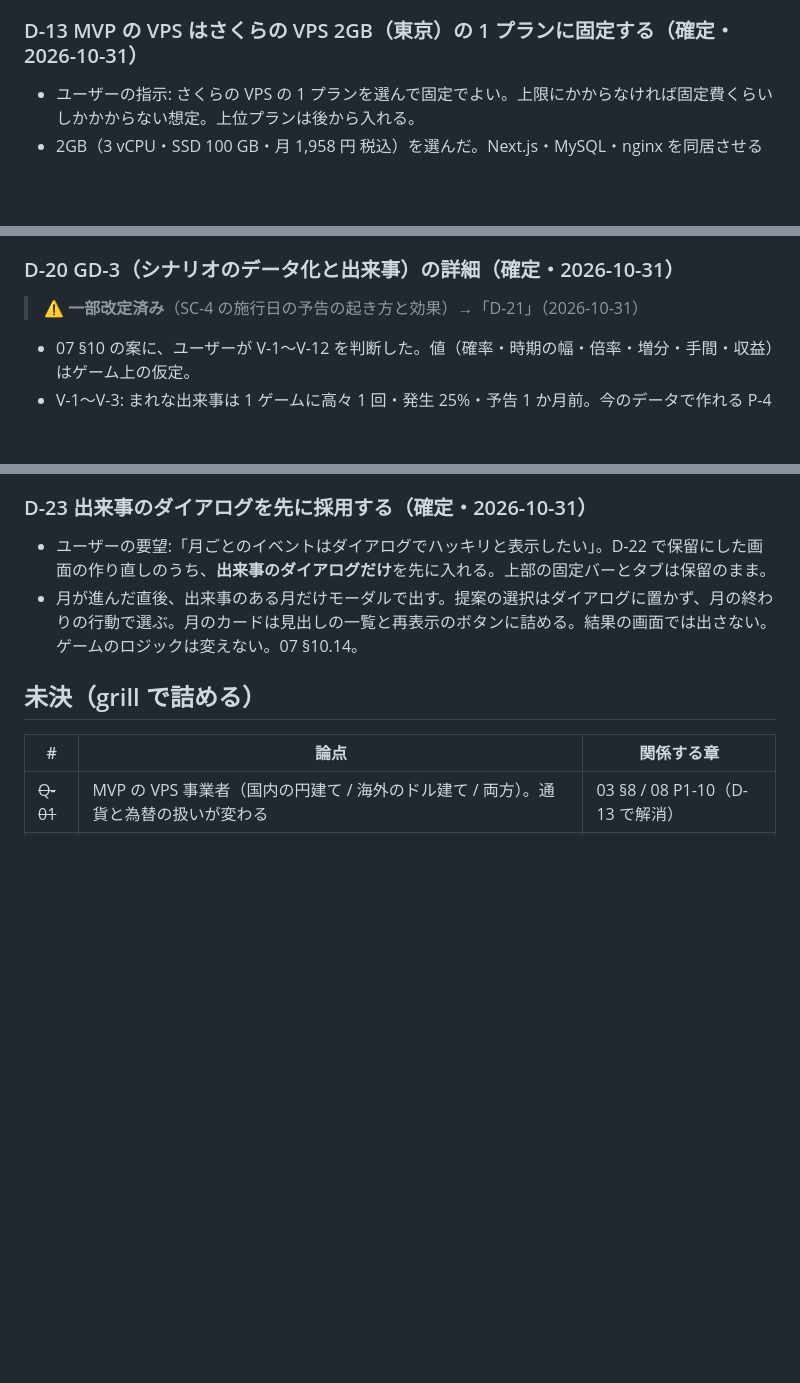
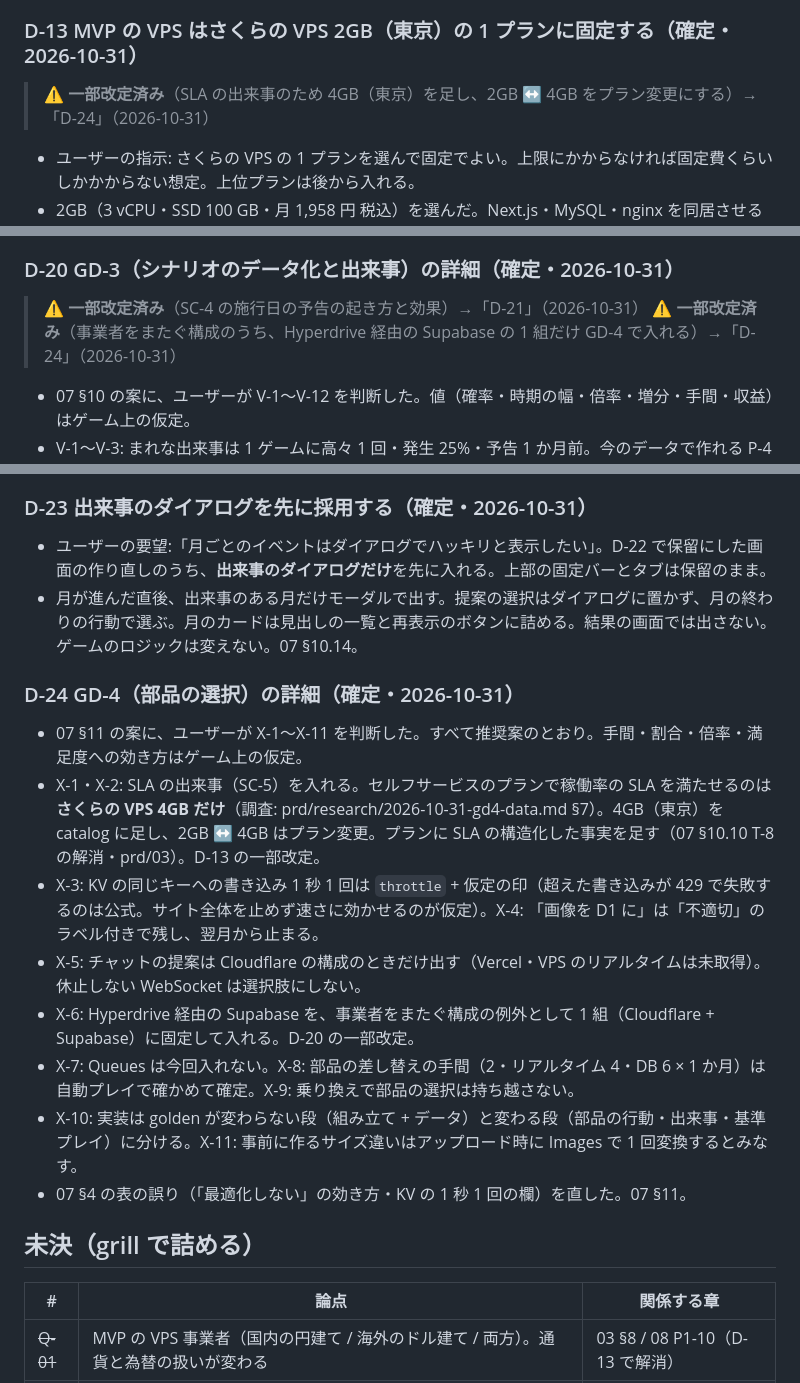
Before and after one commit to Daiius/infra-supra, a Markdown page: prd/_grilling/decisions.md, 3 parts joined by grey strips. GitHub-like rendering; blank space fills up the shorter version.

Commit message:
docs(prd): GD-4 の詳細設計を確定する（D-24）
X-1〜X-11 は推奨どおり。§4 の表の誤りを直し、D-13・D-20 に改定の印を置いた。

```diff
--- a/prd/_grilling/decisions.md
+++ b/prd/_grilling/decisions.md
@@ -89,6 +89,8 @@
 
 ### D-13 MVP の VPS はさくらの VPS 2GB（東京）の 1 プランに固定する（確定・2026-10-31）
 
+> ⚠ **一部改定済み**（SLA の出来事のため 4GB（東京）を足し、2GB ↔ 4GB をプラン変更にする）→「D-24」（2026-10-31）
+
 - ユーザーの指示: さくらの VPS の 1 プランを選んで固定でよい。上限にかからなければ固定費くらいしかかからない想定。上位プランは後から入れる。
 - 2GB（3 vCPU・SSD 100 GB・月 1,958 円 税込）を選んだ。Next.js・MySQL・nginx を同居させる最小の現実的な構成のため。
 - Q-01 はこれで解消。海外（Hetzner）は調べたが MVP では使わない。
@@ -151,6 +153,7 @@
 ### D-20 GD-3（シナリオのデータ化と出来事）の詳細（確定・2026-10-31）
 
 > ⚠ **一部改定済み**（SC-4 の施行日の予告の起き方と効果）→「D-21」（2026-10-31）
+> ⚠ **一部改定済み**（事業者をまたぐ構成のうち、Hyperdrive 経由の Supabase の 1 組だけ GD-4 で入れる）→「D-24」（2026-10-31）
 
 - 07 §10 の案に、ユーザーが V-1〜V-12 を判断した。値（確率・時期の幅・倍率・増分・手間・収益）はゲーム上の仮定。
 - V-1〜V-3: まれな出来事は 1 ゲームに高々 1 回・発生 25%・予告 1 か月前。今のデータで作れる P-4 → S-5（記事の引き取り → D1 の 10 GB）だけにする。料金改定は `scheduledChanges` の予告の通知だけ。SLA は GD-4 でデータを取ってから。
@@ -178,6 +181,17 @@
 - ユーザーの要望:「月ごとのイベントはダイアログでハッキリと表示したい」。D-22 で保留にした画面の作り直しのうち、**出来事のダイアログだけ**を先に入れる。上部の固定バーとタブは保留のまま。
 - 月が進んだ直後、出来事のある月だけモーダルで出す。提案の選択はダイアログに置かず、月の終わりの行動で選ぶ。月のカードは見出しの一覧と再表示のボタンに詰める。結果の画面では出さない。ゲームのロジックは変えない。07 §10.14。
 
+### D-24 GD-4（部品の選択）の詳細（確定・2026-10-31）
+
+- 07 §11 の案に、ユーザーが X-1〜X-11 を判断した。すべて推奨案のとおり。手間・割合・倍率・満足度への効き方はゲーム上の仮定。
+- X-1・X-2: SLA の出来事（SC-5）を入れる。セルフサービスのプランで稼働率の SLA を満たせるのは**さくらの VPS 4GB だけ**（調査: prd/research/2026-10-31-gd4-data.md §7）。4GB（東京）を catalog に足し、2GB ↔ 4GB はプラン変更。プランに SLA の構造化した事実を足す（07 §10.10 T-8 の解消・prd/03）。D-13 の一部改定。
+- X-3: KV の同じキーへの書き込み 1 秒 1 回は `throttle` + 仮定の印（超えた書き込みが 429 で失敗するのは公式。サイト全体を止めず速さに効かせるのが仮定）。X-4: 「画像を D1 に」は「不適切」のラベル付きで残し、翌月から止まる。
+- X-5: チャットの提案は Cloudflare の構成のときだけ出す（Vercel・VPS のリアルタイムは未取得）。休止しない WebSocket は選択肢にしない。
+- X-6: Hyperdrive 経由の Supabase を、事業者をまたぐ構成の例外として 1 組（Cloudflare + Supabase）に固定して入れる。D-20 の一部改定。
+- X-7: Queues は今回入れない。X-8: 部品の差し替えの手間（2・リアルタイム 4・DB 6 × 1 か月）は自動プレイで確かめて確定。X-9: 乗り換えで部品の選択は持ち越さない。
+- X-10: 実装は golden が変わらない段（組み立て + データ）と変わる段（部品の行動・出来事・基準プレイ）に分ける。X-11: 事前に作るサイズ違いはアップロード時に Images で 1 回変換するとみなす。
+- 07 §4 の表の誤り（「最適化しない」の効き方・KV の 1 秒 1 回の欄）を直した。07 §11。
+
 ## 未決（grill で詰める）
 
 | # | 論点 | 関係する章 |
```
Also changed, not shown: prd/07-game-design.md (+20 -17 lines).
